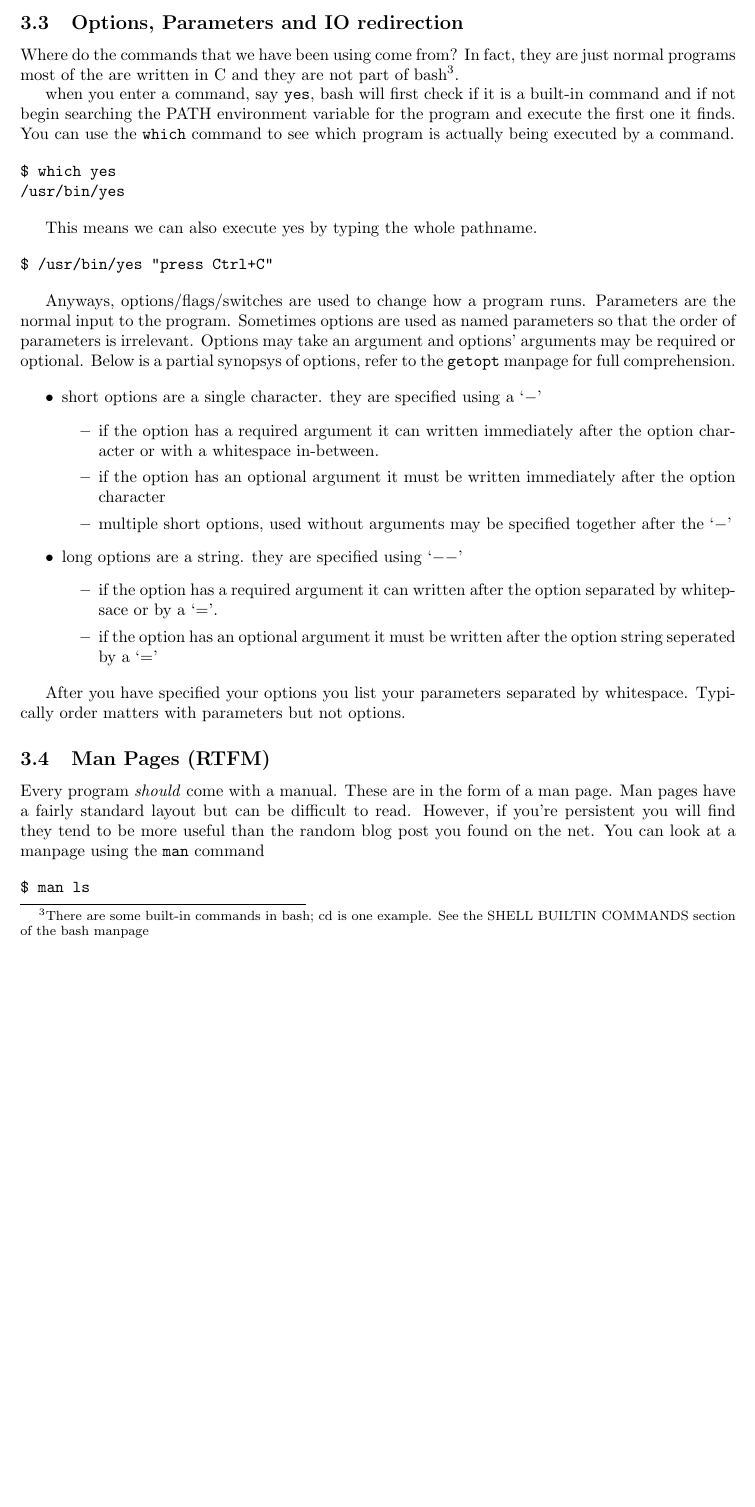
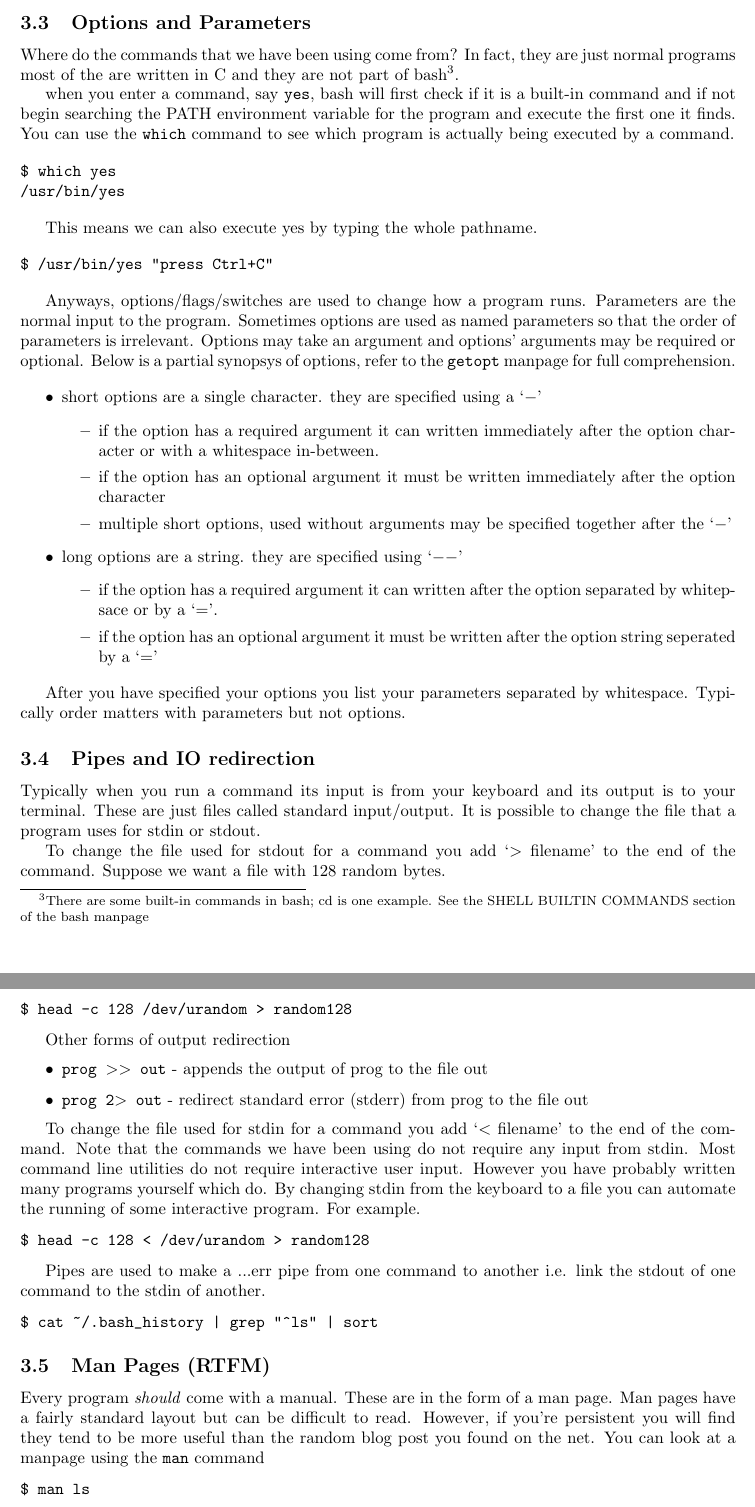
Before and after one commit to flockom/ACM_Linux_Git_Intro, a LaTeX document (src/ACM_linux_git_handout.tex): part of page 5 of 8 before the commit and two parts of pages 5 and 6 of 8 after it, the two joined at a grey line, cut at the place of the change, the shorter picture padded with empty space. Compiled offline with pdfLaTeX.

Commit message:
finished up pipes

```diff
--- a/src/ACM_linux_git_handout.tex
+++ b/src/ACM_linux_git_handout.tex
@@ -208,7 +205,7 @@ $ export PS1="what should I do now? "
 \end{verbatim}
 
 
-  \subsection{Options, Parameters and IO redirection}
+  \subsection{Options and Parameters}
   Where do the commands that we have been using come from? In fact, they are just normal programs
   most of the are written in C and they are not part of bash\footnote{There are some built-in commands in bash; cd is one example. See the SHELL BUILTIN COMMANDS section of the bash manpage }.
 
@@ -261,6 +258,40 @@ $ /usr/bin/yes "press Ctrl+C"
 
   After you have specified your options you list your parameters separated by whitespace. Typically order matters with parameters but not options.
 
+  \subsection{Pipes and IO redirection}
+  Typically when you run a command its input is from your keyboard and its output is to your terminal.
+  These are just files called standard input/output. It is possible to change the file that a program
+  uses for stdin or stdout.
+
+  To change the file used for stdout for a command you add `$>$ filename' to the end of the command.
+  Suppose we want a file with 128 random bytes.
+
+\begin{verbatim}
+$ head -c 128 /dev/urandom > random128
+\end{verbatim}
+
+  Other forms of output redirection
+  \begin{itemize}
+    \item \texttt{prog $>>$ out}
+      - appends the output of prog to the file out
+    \item \texttt{prog 2$>$ out}
+      - redirect standard error (stderr) from prog to the file out
+  \end{itemize}
+
+  To change the file used for stdin for a command you add `$<$ filename' to the end of the command.
+  Note that the commands we have been using do not require any input from stdin. Most command line utilities do not require interactive user input. However you have probably written many programs yourself which do. By changing stdin from the keyboard to a file you can automate the running of some interactive program. For example.
+
+\begin{verbatim}
+$ head -c 128 < /dev/urandom > random128
+\end{verbatim}
+
+  Pipes are used to make a ...err pipe from one command to another i.e. link the stdout of one command
+  to the stdin of another.
+
+\begin{verbatim}
+$ cat ~/.bash_history | grep "^ls" | sort
+\end{verbatim}
+
 
   \subsection{Man Pages (RTFM)}
   Every program \textit{should} come with a manual. These are in the form of a man page. Man pages have a fairly standard layout but can be difficult to read. However, if you're persistent you will find they tend to be more useful than the random blog post you found on the net. You can look at a manpage using the \texttt{man} command
```
Also changed, not shown: src/ACM_linux_git_handout.tex (8 more changed lines).
